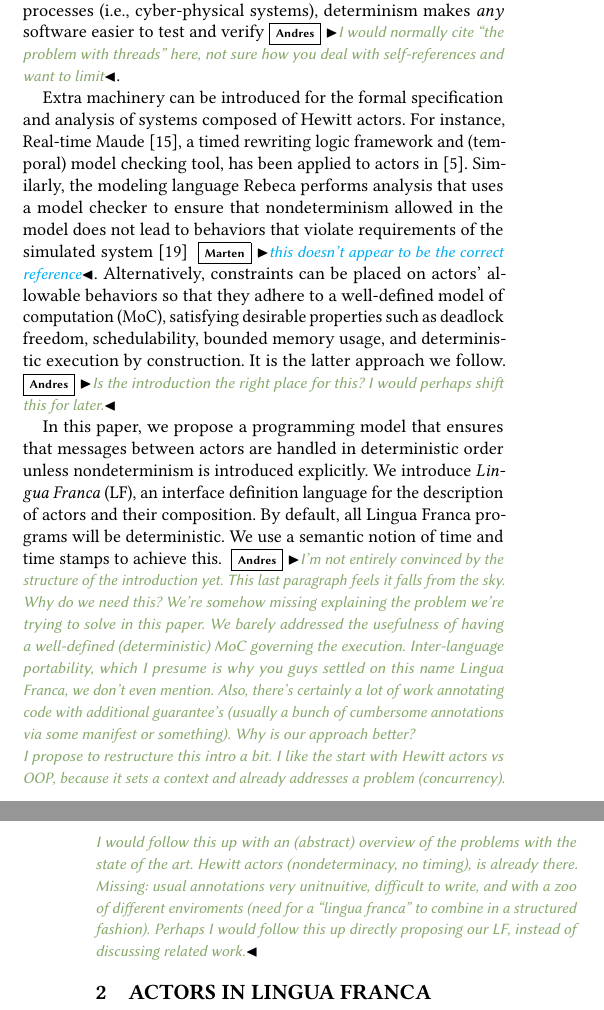
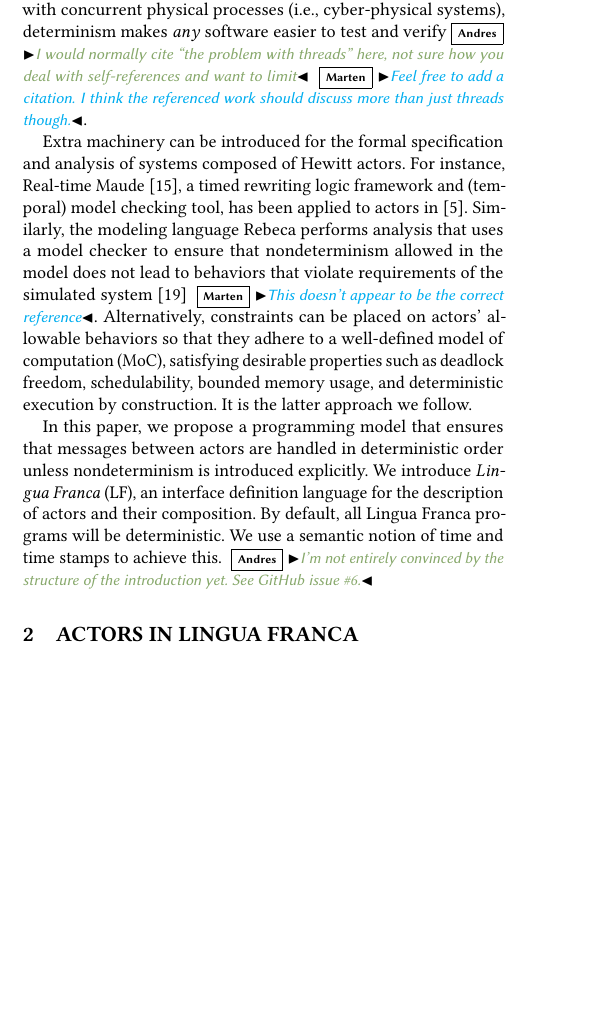
Before and after one commit to lf-lang/lingua-franca, a LaTeX paper (pubs/DAC/acttcs.tex): two parts of the columns of pages 1 and 2 of 4 before the commit and part of one column of page 1 of 3 after it, the two joined at a grey line, cut so that both start at the same text, the shorter picture padded with empty space. Compiled offline with pdfLaTeX.

Commit message:
Response to inline comments

```diff
--- a/pubs/DAC/acttcs.tex
+++ b/pubs/DAC/acttcs.tex
@@ -218,21 +218,14 @@ with respect to the ordering of messages, and the absence of a notion of time, m
 very general model, albeit a less useful one for the specification of systems in which
 timely execution and determinism are important. While precision timing plays an important role
 in control systems that continually interact with concurrent physical processes (i.e., cyber-physical
-systems), determinism makes \emph{any} software easier to test and verify\ag{I would normally cite ``the problem with threads'' here, not sure how you deal with self-references and want to limit}.
+systems), determinism makes \emph{any} software easier to test and verify\ag{I would normally cite ``the problem with threads'' here, not sure how you deal with self-references and want to limit} \marten{Feel free to add a citation. I think the referenced work should discuss more than just threads though.}.
 
 Extra machinery can be introduced for the formal specification and analysis of systems composed of Hewitt actors.
-For instance, Real-time Maude~\cite{olveczky:2008:real}, a timed rewriting logic framework and (temporal) model checking tool, has been applied to actors in~\cite{Ding2003}. Similarly, the modeling language Rebeca performs analysis that uses a model checker to ensure that nondeterminism allowed in the model does not lead to behaviors that violate requirements of the simulated system~\cite{DBLP:conf/birthday/SirjaniJ11} \marten{this doesn't appear to be the correct reference}. Alternatively, constraints can be placed on actors' allowable behaviors so that they adhere to a well-defined model of computation (MoC), satisfying desirable properties such as deadlock freedom, schedulability, bounded memory usage, and deterministic execution by construction. It is the latter approach we follow.
-\ag{Is the introduction the right place for this? I would perhaps shift this for later.}
+For instance, Real-time Maude~\cite{olveczky:2008:real}, a timed rewriting logic framework and (temporal) model checking tool, has been applied to actors in~\cite{Ding2003}. Similarly, the modeling language Rebeca performs analysis that uses a model checker to ensure that nondeterminism allowed in the model does not lead to behaviors that violate requirements of the simulated system~\cite{DBLP:conf/birthday/SirjaniJ11} \marten{This doesn't appear to be the correct reference}. Alternatively, constraints can be placed on actors' allowable behaviors so that they adhere to a well-defined model of computation (MoC), satisfying desirable properties such as deadlock freedom, schedulability, bounded memory usage, and deterministic execution by construction. It is the latter approach we follow.
 
 In this paper, we propose a programming model that ensures that messages between actors are handled in deterministic order unless nondeterminism is introduced explicitly. We introduce \emph{Lingua Franca} (LF), an interface definition language for the description of actors and their composition. By default, all Lingua Franca programs will be deterministic. We use a semantic notion of time and time stamps to achieve this.
-\ag{I'm not entirely convinced by the structure of the introduction yet. This last paragraph feels it falls from the sky. Why do we need this? We're somehow missing explaining the problem we're trying to solve in this paper.
-  We barely addressed the usefulness of having a well-defined (deterministic) MoC governing the execution. Inter-language portability, which I presume is why you guys settled on this name Lingua Franca, we don't even mention.
-  Also, there's certainly a lot of work annotating code with additional guarantee's (usually a bunch of cumbersome annotations via some manifest or something). Why is our approach better?
-\\
-  I propose to restructure this intro a bit. I like the start with Hewitt actors vs OOP, because it sets a context and already addresses a problem (concurrency).
-  I would follow this up with an (abstract) overview of the problems with the state of the art.  Hewitt actors (nondeterminacy, no timing), is already there.
-  Missing: usual annotations very unitnuitive, difficult to write, and with a zoo of different enviroments (need for a ``lingua franca'' to combine in a structured fashion).
-  Perhaps I would follow this up directly proposing our LF, instead of discussing related work.}
+\ag{I'm not entirely convinced by the structure of the introduction yet. See \href{https://github.com/icyphy/lingua-franca/issues/6}{GitHub issue \#6}.}
+
 \section{Actors in Lingua Franca}\label{sec:actor}
 A key difference between Hewitt's notion of actors and actors in LF, is that rather than having actors address other actors directly, LF actors send messages via ports, completely agnostic of the presence or absence of downstream receivers. The connections between actors are embedded in a level of hierarchy---a composite---that is tasked with relaying messages between contained actors. While this approach increases modularity, more importantly, it exposes dependencies between actors that can be used to devise a schedule that ensures i) actors observe produced messages in time stamp order, and ii) actors cannot produce messages with time stamp $t$ until all anti-dependent inputs with time stamp $t$ are known. This is the same approach taken in the Discrete Event implementation of Ptolemy II~\cite{LeeEtAl:7:DiscreteEvents}, which is formally based on a synchronous reactive MoC~\todo{[Benveniste,Berry,1991]}, but, to increase efficiency, it averts performing a fixed-point computation by executing actors in topological order. That way, each actor is only executed once per tick of the logical clock. Because the schedule is determined based on the topology of the actor graph, no static analysis of the actors' internals is required---actors are treated as black boxes.
 
```
Also changed, not shown: pubs/DAC/acttcs.tex (3 more changed lines).
